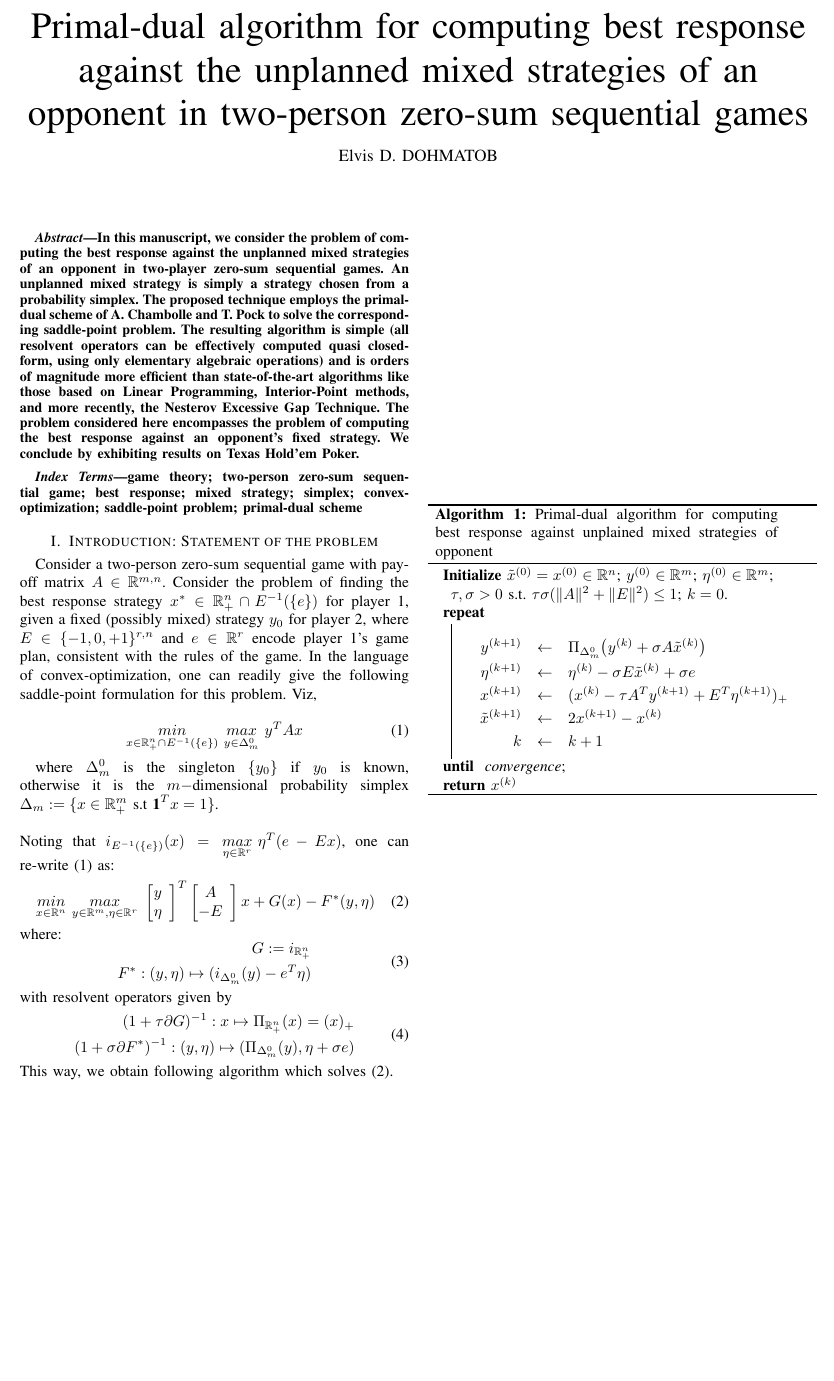
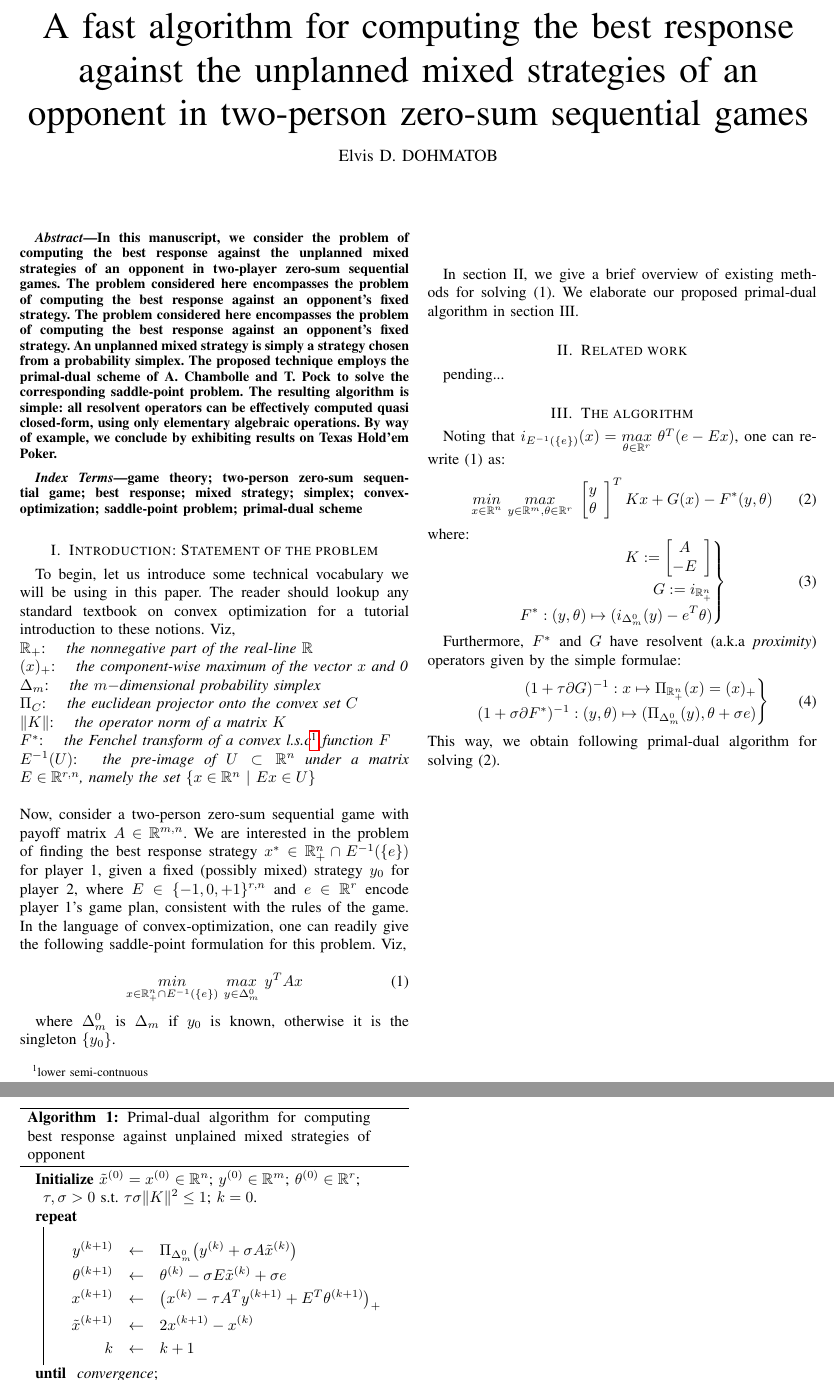
Before and after one commit to dohmatob/gambling, a LaTeX paper (paper.tex): part of the page before the commit and two parts of pages 1 and 2 of 2 after it, the two joined at a grey line, cut so that both start at the same text, the shorter picture padded with empty space. Compiled offline with pdfLaTeX.

Commit message:
comestics

```diff
--- a/paper.tex
+++ b/paper.tex
@@ -38,7 +38,7 @@
 
 \begin{document}
 %\onecolumn
-\title{Primal-dual algorithm for computing best response against the unplanned mixed strategies of an opponent in two-person zero-sum sequential games}
+\title{A fast algorithm for computing the best response against the unplanned mixed strategies of an opponent in two-person zero-sum sequential games}
 
 
 \author{\IEEEauthorblockN{Elvis D. DOHMATOB}}
@@ -52,16 +52,17 @@
 % While medical imaging typically provides massive amounts of
 % data, the extraction of relevant information in a given
 % applicative context remains a difficult challenge.
-
 % XXX : don't call it SPM but just "predictive regions or predictive
 % maps"
 In this manuscript, we consider the problem of computing the best response against the  unplanned mixed strategies of an opponent
-in two-player zero-sum sequential games. An unplanned mixed strategy is simply a strategy chosen from a probability simplex.
+in two-player zero-sum sequential games. The problem considered here encompasses the problem of computing the best response against an opponent's fixed strategy.
+The problem considered here encompasses the problem of computing the best response against an opponent's fixed strategy.
+An unplanned mixed strategy is simply a strategy chosen from a probability simplex.
 The proposed technique employs the primal-dual scheme of A. Chambolle and T. Pock to solve the corresponding saddle-point problem.
-The resulting algorithm is simple (all resolvent operators can be effectively computed quasi closed-form, using only elementary algebraic operations)
- and is orders of magnitude more efficient than state-of-the-art algorithms like those based on Linear Programming, Interior-Point methods,
-and more recently, the Nesterov Excessive Gap Technique. The problem considered here encompasses the problem of computing the best response against an opponent's fixed strategy.
-We conclude by exhibiting results on Texas Hold'em Poker.
+The resulting algorithm is simple: all resolvent operators can be effectively computed quasi closed-form, using only elementary algebraic operations.
+%%  and is orders of magnitude more efficient than state-of-the-art algorithms like those based on Linear Programming, Interior-Point methods,
+%% and more recently, the Nesterov Excessive Gap Technique.
+By way of example, we conclude by exhibiting results on Texas Hold'em Poker.
 \end{abstract}
 
 
@@ -71,34 +72,19 @@ We conclude by exhibiting results on Texas Hold'em Poker.
 
 \section{Introduction: Statement of the problem}
 \label{sec:intro}
-%% Let $A \in \mathbb{R}^{m,n}$ be the payoff matrix; let $E \in \mathbb{R}^{r,n}$ and $e \in \mathbb{R}^r$ be a matrix so that player 1 wishes only to use those strategies  $x \in \mathbb{R}_{+}^n$ for which $Ex = e$, i.e $x \in \mathbb{R}_{+}^n$
-%%  %% from player \textbf{row} perspective, so that player \textbf{row} gains $A_{i,j}$ and player \textbf{column} forfeits $A_{i,j}$ euros if the former plays the $i$th row and the former players the $j$th column.
 
-%% We denote by $\mathbf{y} \in \mathbb{R}^{n}$ the targets to
-%% be predicted, and $\mathbf{X}\in\mathbb{R}^{n \times p}$ the
-%% brain images related to the presentation of different
-%% stimuli. $p$ is the number of voxels and $n$ the number of
-%% samples (images). Typically, $p \sim 10^3-10^5$ (for a whole volume),
-%% while $n \sim 10-10^3$.  Let $\Omega \subset \mathbb{R}^3$ be
-%% the 3D image domain, discretized on a finite grid. The coefficients
-%% $\mathbf{w}$ define a spatial map in $\mathbb{R}^p$. Its gradient at a
-%% voxel $j \in \Omega $ reads\footnote{Where it is understood that the feature vector $w$ is ``unmasked''
-%% into a full 3D volume before the spatial operators are applied.}:
-%% \begin{eqnarray}
-%%   \mathbf{\nabla} w(j) := [\nabla_{x} w(j),
-%%     \nabla_{y} w(j), \nabla_{z} w(j)] \in
-%%   \mathbb{R}^3,
-%% \end{eqnarray}
-%% where $\nabla_{u}$ is the spatial difference operator along
-%% the $u$-axis. Thus $\mathbf{\nabla}$
-%% is a linear operator $\in \mathbb{R}^{3p \times
-%%   p}$ with adjoint $\mathbf{\nabla} ^T = -\dive \in \mathbb{R}^{p
-%%   \times 3p}$. Let $\tilde{\nabla} := [(1 - \rho)\nabla^T, \rho I]^T$ be the identity-augmented spatial gradient operator. Finally, let us recall the definition of the $(q, 1)$ mixed-norm\footnote{Where $q$ itself is allowed to be a mixed-norm.}:
-%% \begin{equation}
-%% \|v\|_{q, 1} := \sum_{j}{\|v_{j}\|_{q}}
-%% \end{equation}
-
-Consider a two-person zero-sum sequential game with payoff matrix $A \in \mathbb{R}^{m,n}$. Consider the problem of
+To begin, let us introduce some technical vocabulary we will be using in this paper. The reader should lookup any standard textbook
+on convex optimization for a tutorial introduction to these notions. Viz,\\
+$\mathbb{R}_+$: \quad \textit{the nonnegative part of the real-line $\mathbb{R}$}\\
+$(x)_+$: \quad \textit{the component-wise maximum of the vector $x$ and 0}\\
+$\Delta_{m}$: \quad \textit{the $m-$dimensional probability simplex
+%$\{x \in \mathbb{R}_{+}^m\text{ }| \text{ }\textbf{1}^Tx = 1\}$
+}\\
+$\Pi_C$: \quad \textit{the euclidean projector onto the convex set $C$}\\
+$\|K\|$: \quad \textit{the operator norm of a matrix $K$}\\
+$F^*$: \quad \textit{the Fenchel transform of a convex l.s.c\footnote{lower semi-contnuous} function $F$}\\
+$E^{-1}(U)$: \quad \textit{the pre-image of $U \subset \mathbb{R}^n$ under a matrix $E \in \mathbb{R}^{r,n}$, namely the set $\{x \in \mathbb{R}^n\text{ }| \text{ }Ex \in U\}$}\\\\
+Now, consider a two-person zero-sum sequential game with payoff matrix $A \in \mathbb{R}^{m,n}$. We are interested in the problem of
 finding the best response strategy $x^* \in \mathbb{R}_{+}^n \cap E^{-1}(\{e\})$ for player 1, given a fixed
 (possibly mixed) strategy $y_0$ for player 2, where $E \in \{-1, 0, +1\}^{r,n}$ and $e \in \mathbb{R}^r$ encode player
 1's game plan, consistent with the rules of the game. In the language of convex-optimization, one can readily give the following saddle-point formulation for this problem. Viz,
@@ -107,43 +93,54 @@ finding the best response strategy $x^* \in \mathbb{R}_{+}^n \cap E^{-1}(\{e\})$
   \underset{x \in \mathbb{R}_{+}^n \cap E^{-1}(\{e\})}{min}\text{ }\underset{y \in \Delta_{m}^0}{max}\text{ }y^TAx
 \end{equation}
 
-where $\Delta_{m}^0$ is the singleton $\{y_0\}$ if $y_0$ is known, otherwise it is the $m-$dimensional probability simplex $\Delta_{m} := \{x \in \mathbb{R}_{+}^m \text{ s.t }\textbf{1}^Tx = 1\}$.\\\\
-Noting that $i_{E^{-1}(\{e\})}(x) = \underset{\eta \in \mathbb{R}^r}{max}\text{ }\eta^T(e - Ex)$, one can re-write (1) as:
+where $\Delta_{m}^0$ is $\Delta_{m}$ if $y_0$ is known, otherwise it is the singleton
+%% \footnote{Note that the origin $\textbf{0} \in \mathbb{R}^m$ can be seen a degenerate simplex with radius $0^+$,
+%% whilst a singleton  $\{y_0\}$ can be seen as a $y_0-$translation of this simplex.}
+$\{y_0\}$.\\\\
+
+In section II, we give a brief overview of existing methods for solving (1). We elaborate our proposed primal-dual algorithm in section III.
+
+\section{Related work}
+pending...
+
+\section{The algorithm}
+Noting that $i_{E^{-1}(\{e\})}(x) = \underset{\theta \in \mathbb{R}^r}{max}\text{ }\theta^T(e - Ex)$, one can re-write (1) as:
 \begin{equation}
-  \underset{x \in \mathbb{R}^n}{min}\text{ }\underset{y \in \mathbb{R}^m, \eta \in \mathbb{R}^r}{max}\text{ }\left[ \begin{array}{@{}cc@{}}
-    y \\
-    \eta
-    \end{array} \right]^T\left[ \begin{array}{@{}cc@{}}
-    A \\
-    -E
-    \end{array} \right]x + G(x) - F^*(y, \eta)
+  \underset{x \in \mathbb{R}^n}{min}\text{ }\underset{y \in \mathbb{R}^m, \theta \in \mathbb{R}^r}{max}\text{ }
+  \left[\begin{array}{@{}cc@{}}y\\\theta\end{array}\right]^TKx + G(x) - F^*(y, \theta)
 \end{equation}
 where:
 \begin{equation}
+  \left.
   \begin{aligned}
+    K := \left[\begin{array}{@{}cc@{}}A\\-E\end{array}\right]\\
     G:=i_{\mathbb{R}_{+}^n}\\
-    F^*: (y, \eta) \mapsto (i_{\Delta_{m}^0}(y) - e^T\eta)
+    F^*: (y, \theta) \mapsto (i_{\Delta_{m}^0}(y) - e^T\theta)
   \end{aligned}
+  \right\}
 \end{equation}
-with resolvent operators given by
+
+Furthermore, $F^*$ and $G$ have resolvent (a.k.a \textit{proximity}) operators given by the simple formulae:
 \begin{equation}
+  \left.
   \begin{aligned}
     (1 + \tau \partial G)^{-1}: x \mapsto \Pi_{\mathbb{R}_{+}^n}(x) = (x)_+\\
-    (1 + \sigma \partial F^*)^{-1}: (y, \eta) \mapsto (\Pi_{\Delta_{m}^0}(y), \eta + \sigma e)% (z, \eta) \mapsto \bigl(y, \frac{\eta}{1 + \sigma}\bigr)
+    (1 + \sigma \partial F^*)^{-1}: (y, \theta) \mapsto (\Pi_{\Delta_{m}^0}(y), \theta + \sigma e)% (z, \theta) \mapsto \bigl(y, \frac{\theta}{1 + \sigma}\bigr)
   \end{aligned}
+  \right\}
 \end{equation}
-This way, we obtain following algorithm which solves (2).
+This way, we obtain following primal-dual algorithm for solving (2).
 
 \begin{algorithm}[htb]
 \caption{Primal-dual algorithm for computing best response against unplained mixed strategies of opponent}%%  \textbf{Let}
-\textbf{Initialize} $\tilde{x}^{(0)} = x^{(0)} \in \mathbb{R}^n$; $y^{(0)} \in \mathbb{R}^{m}$; $\eta^{(0)} \in \mathbb{R}^{m}$;
-$\tau, \sigma > 0 \text{ s.t. }\tau\sigma (\|A\|^2 + \|E\|^2) \le 1$; $k = 0$.\\
+\textbf{Initialize} $\tilde{x}^{(0)} = x^{(0)} \in \mathbb{R}^n$; $y^{(0)} \in \mathbb{R}^{m}$; $\theta^{(0)} \in \mathbb{R}^{r}$;
+$\tau, \sigma > 0 \text{ s.t. }\tau\sigma \|K\|^2 \le 1$; $k = 0$.\\
 \Repeat{
   convergence}{
   \begin{eqnarray*}
     y^{(k+1)} &\leftarrow& \Pi_{\Delta_{m}^0}\bigl(y^{(k)} + \sigma A \tilde{x}^{(k)}\bigr)\\
-    \eta^{(k+1)} &\leftarrow& \eta^{(k)} - \sigma E \tilde{x}^{(k)} + \sigma e\\
-    x^{(k+1)} &\leftarrow& (x^{(k)} - \tau A^Ty^{(k+1)} + E^T\eta^{(k+1)})_+\\
+    \theta^{(k+1)} &\leftarrow& \theta^{(k)} - \sigma E \tilde{x}^{(k)} + \sigma e\\
+    x^{(k+1)} &\leftarrow& \bigl(x^{(k)} - \tau A^Ty^{(k+1)} + E^T\theta^{(k+1)}\bigr)_+\\
     \tilde{x}^{(k+1)} &\leftarrow& 2x^{(k+1)} - x^{(k)}\\
     k &\leftarrow& k + 1
   \end{eqnarray*}
```
